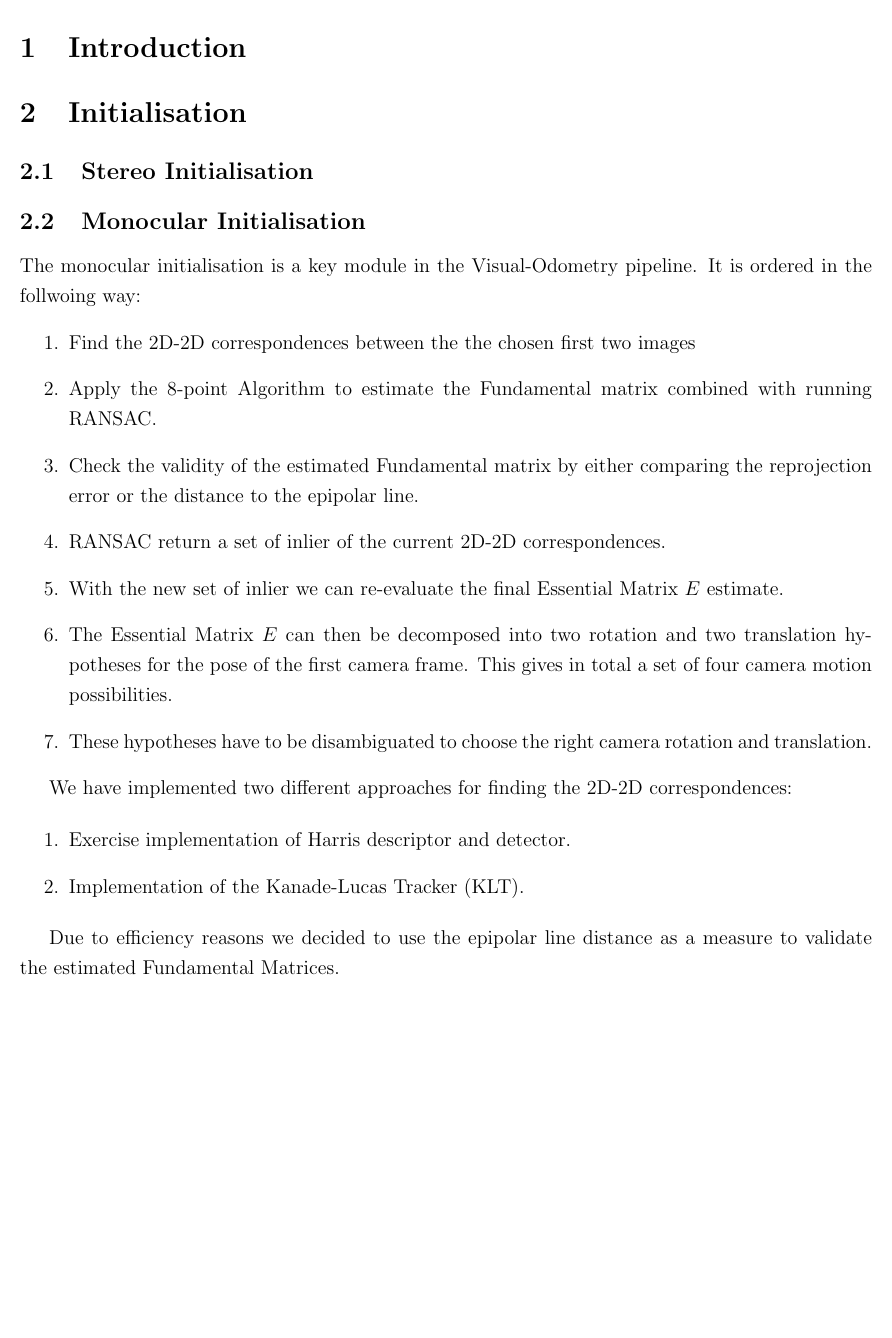
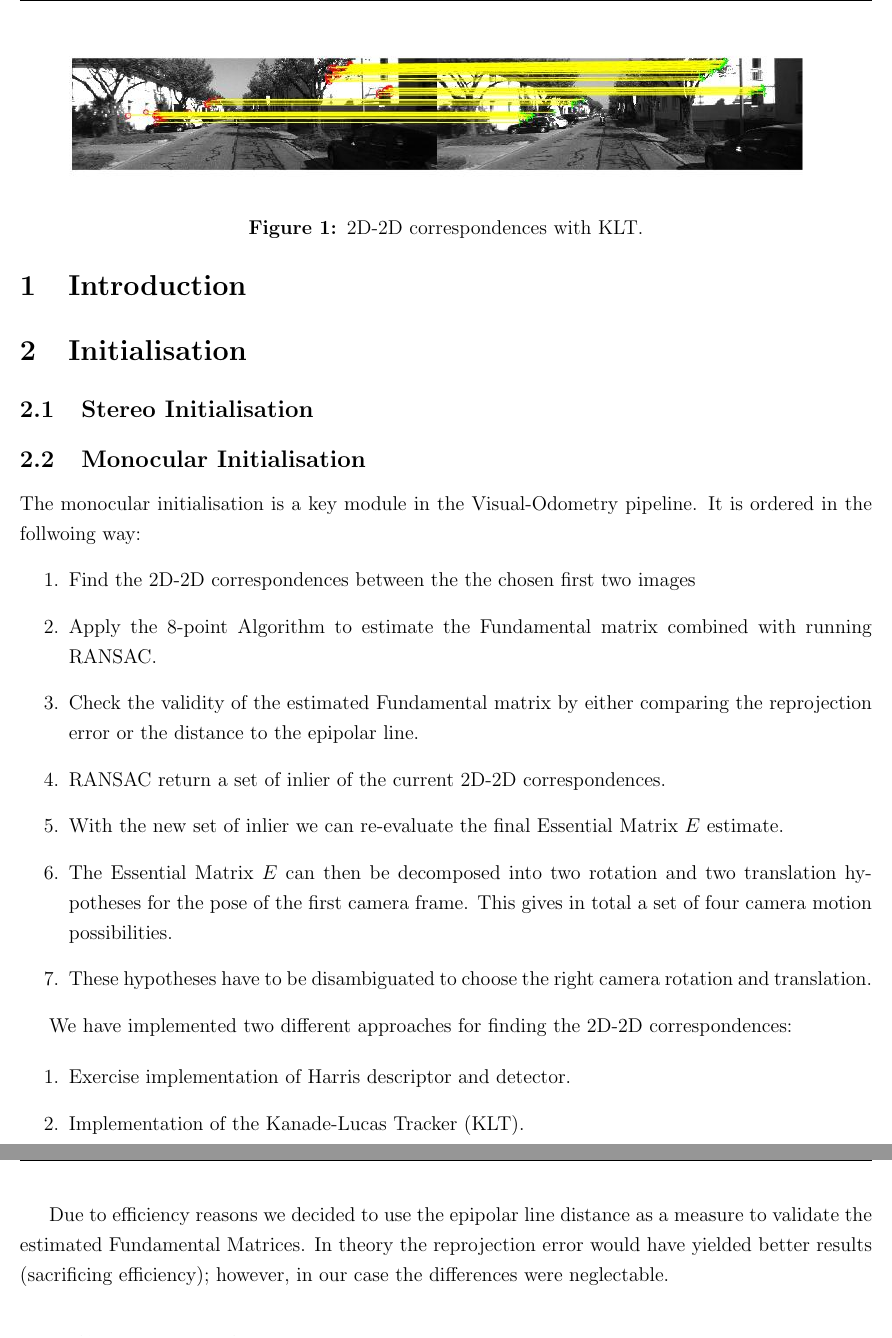
Before and after one commit to ToniRV/visual-odometry-pipeline, a LaTeX thesis (report/report.tex, which reads report/GreatWork.tex): part of page 5 of 10 before the commit and two parts of pages 5 and 6 of 10 after it, the two joined at a grey line, cut at the place of the change, the shorter picture padded with empty space. Compiled offline with pdfLaTeX.

Commit message:
finish monocular initialisation

```diff
--- a/report/GreatWork.tex
+++ b/report/GreatWork.tex
@@ -23,7 +23,14 @@ We have implemented two different approaches for finding the 2D-2D correspondenc
 	\item Implementation of the Kanade-Lucas Tracker (KLT).
 \end{enumerate}
 
-Due to efficiency reasons we decided to use the epipolar line distance as a measure to validate the estimated Fundamental Matrices.
+\begin{figure}
+\includegraphics[width=0.98\textwidth]{files/KLT_2d2d.jpg}
+\caption[\label{s:KLT_2d2d}]{2D-2D correspondences with KLT.}
+\end{figure}
+
+An examplary output of the 2D-2D module can be seen in Figure~\ref{s:KLT_2d2d}. The correspondences between two images are indicated.
+
+Due to efficiency reasons we decided to use the epipolar line distance as a measure to validate the estimated Fundamental Matrices. In theory the reprojection error would have yielded better results (sacrificing efficiency); however, in our case the differences were neglectable.
 
 \section{Continous Operation}
 \label{s:ContOp}
```
